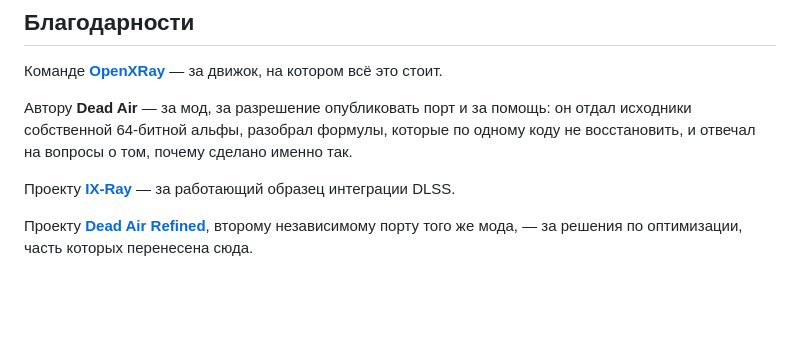
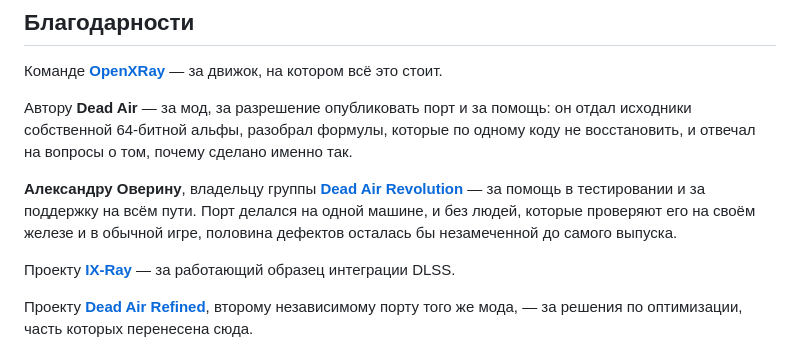
Before and after one commit to DeadAir-x64/DeadAir-Engine-x64-OpenSource, a Markdown page: README.md, the part around the change. GitHub-like rendering; blank space fills up the shorter version.

```diff
--- a/README.md
+++ b/README.md
@@ -111,6 +111,11 @@
 собственной 64-битной альфы, разобрал формулы, которые по одному коду не восстановить, и отвечал на
 вопросы о том, почему сделано именно так.
 
+**Александру Оверину**, владельцу группы
+**[Dead Air Revolution](https://vk.ru/dead_air_revolution)** — за помощь в тестировании и за
+поддержку на всём пути. Порт делался на одной машине, и без людей, которые проверяют его на своём
+железе и в обычной игре, половина дефектов осталась бы незамеченной до самого выпуска.
+
 Проекту **[IX-Ray](https://github.com/ixray-team/ixray-1.6-stcop)** — за работающий образец
 интеграции DLSS.
 
```
Also changed, not shown: README-DEV.md (+6 -0 lines).
